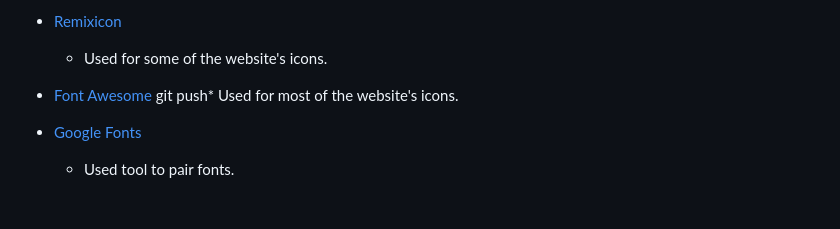
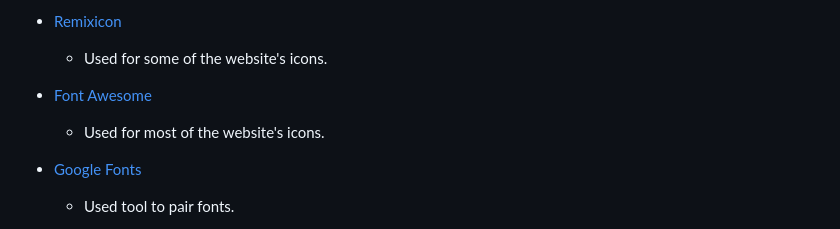
Before and after one commit to Ry-F3/Oku, a Markdown page: README.md, the part around the change. Drawn GitHub-style; blank space fills up the shorter version.

```diff
--- a/README.md
+++ b/README.md
@@ -375,7 +375,7 @@ By incorporating ARIA labels and employing high contrast colours, the website st
     * Used for some of the website's icons.
 
 * [Font Awesome](https://khan.github.io/Font-Awesome/)
-    git push* Used for most of the website's icons.
+    * Used for most of the website's icons.
 
 * [Google Fonts](https://fonts.google.com/)
     * Used tool to pair fonts.
```
